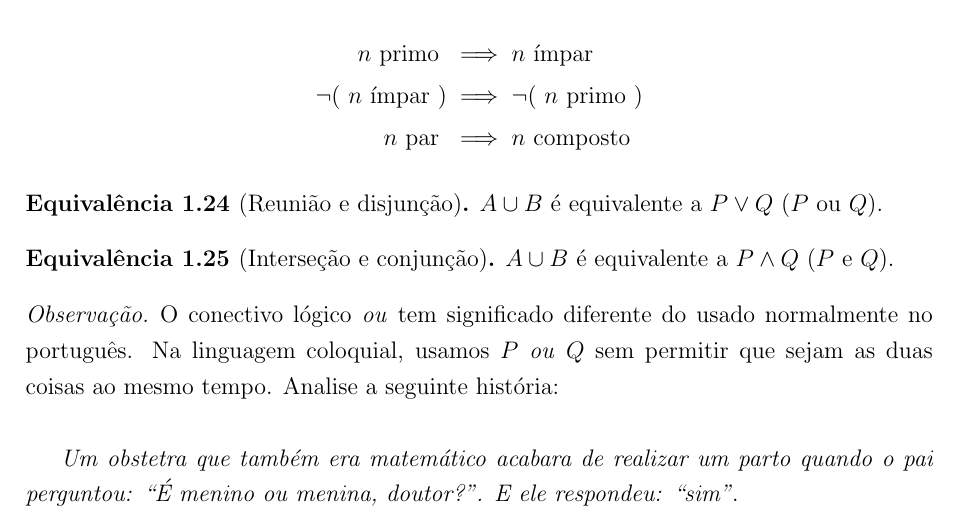
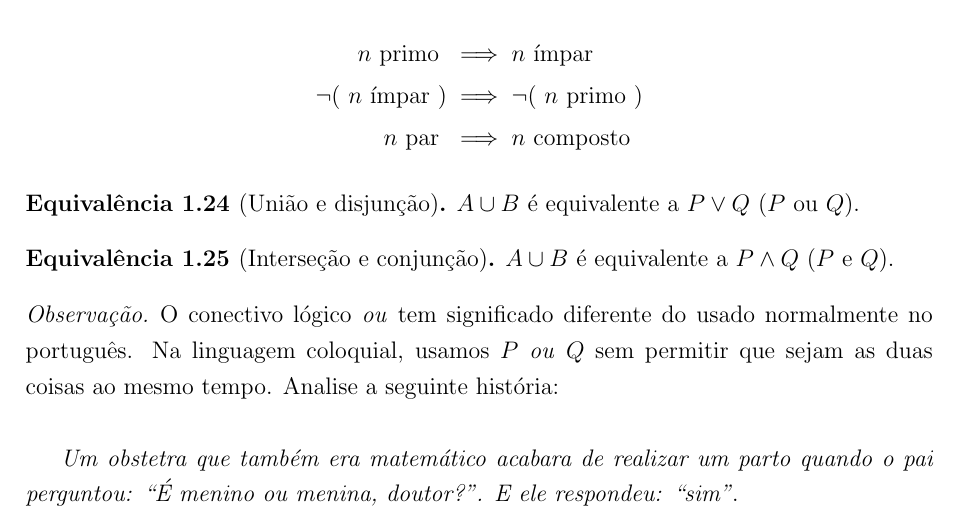
Before and after one commit to matematica-elementar/notas-de-aula, a LaTeX book (main.tex, which reads aulas/conjuntos/logica.tex): part of page 9 of 49, cut so that both start at the same text. Compiled offline with pdfLaTeX.

Commit message:
improvement on Conjuntos - Conjuntos e Lógica

```diff
--- a/aulas/conjuntos/logica.tex
+++ b/aulas/conjuntos/logica.tex
@@ -63,7 +63,7 @@ n \text{ par } & \implies n \text{ composto}
 \end{nofleqn}
 \end{example}
 
-\begin{equivalence}[Reunião e disjunção]
+\begin{equivalence}[União e disjunção]
 $A \cup B$ é equivalente a $P \lor Q$ ($P \text{ ou } Q$).
 \end{equivalence}
 
```
